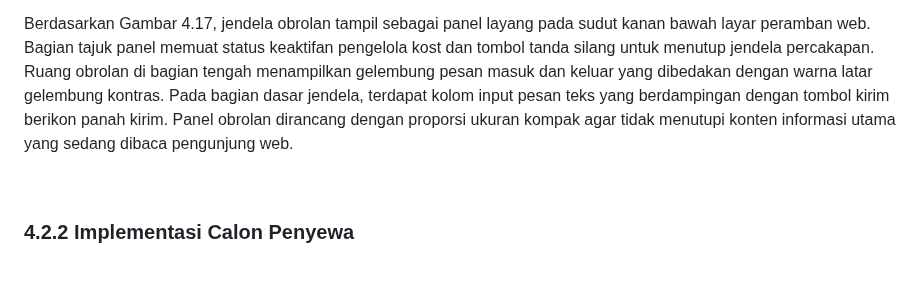
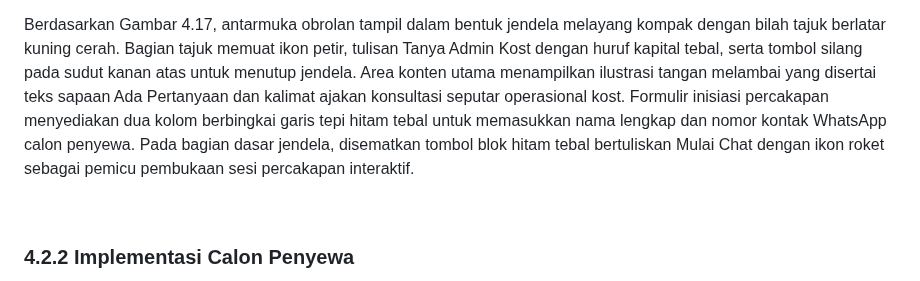
Before and after one commit to rafifarsyapradiva/asri-boarding-house, a Markdown page: Skripsi/skripsi_Rafif_Arsya_Pradiva_22.N4.0014.md, the part around one of its changes. Drawn GitHub-style.

Commit message:
docs(skripsi): pasang gambar 4.17 chat real time guest dan selaraskan deskripsi visual

```diff
--- a/Skripsi/skripsi_Rafif_Arsya_Pradiva_22.N4.0014.md
+++ b/Skripsi/skripsi_Rafif_Arsya_Pradiva_22.N4.0014.md
@@ -1001,7 +1001,7 @@ Widget percakapan ini dapat dibuka dari sudut layar pada seluruh halaman publik
 
 </div>
 
-Berdasarkan Gambar 4.17, jendela obrolan tampil sebagai panel layang pada sudut kanan bawah layar peramban web. Bagian tajuk panel memuat status keaktifan pengelola kost dan tombol tanda silang untuk menutup jendela percakapan. Ruang obrolan di bagian tengah menampilkan gelembung pesan masuk dan keluar yang dibedakan dengan warna latar gelembung kontras. Pada bagian dasar jendela, terdapat kolom input pesan teks yang berdampingan dengan tombol kirim berikon panah kirim. Panel obrolan dirancang dengan proporsi ukuran kompak agar tidak menutupi konten informasi utama yang sedang dibaca pengunjung web.
+Berdasarkan Gambar 4.17, antarmuka obrolan tampil dalam bentuk jendela melayang kompak dengan bilah tajuk berlatar kuning cerah. Bagian tajuk memuat ikon petir, tulisan Tanya Admin Kost dengan huruf kapital tebal, serta tombol silang pada sudut kanan atas untuk menutup jendela. Area konten utama menampilkan ilustrasi tangan melambai yang disertai teks sapaan Ada Pertanyaan dan kalimat ajakan konsultasi seputar operasional kost. Formulir inisiasi percakapan menyediakan dua kolom berbingkai garis tepi hitam tebal untuk memasukkan nama lengkap dan nomor kontak WhatsApp calon penyewa. Pada bagian dasar jendela, disematkan tombol blok hitam tebal bertuliskan Mulai Chat dengan ikon roket sebagai pemicu pembukaan sesi percakapan interaktif.
 
 <br>
 
```
Also changed, not shown: other parts of Skripsi/skripsi_Rafif_Arsya_Pradiva_22.N4.0014.md (+5 -5 lines), Skripsi/images/gambar_4_17_chat_real_time_guest.png (added).
